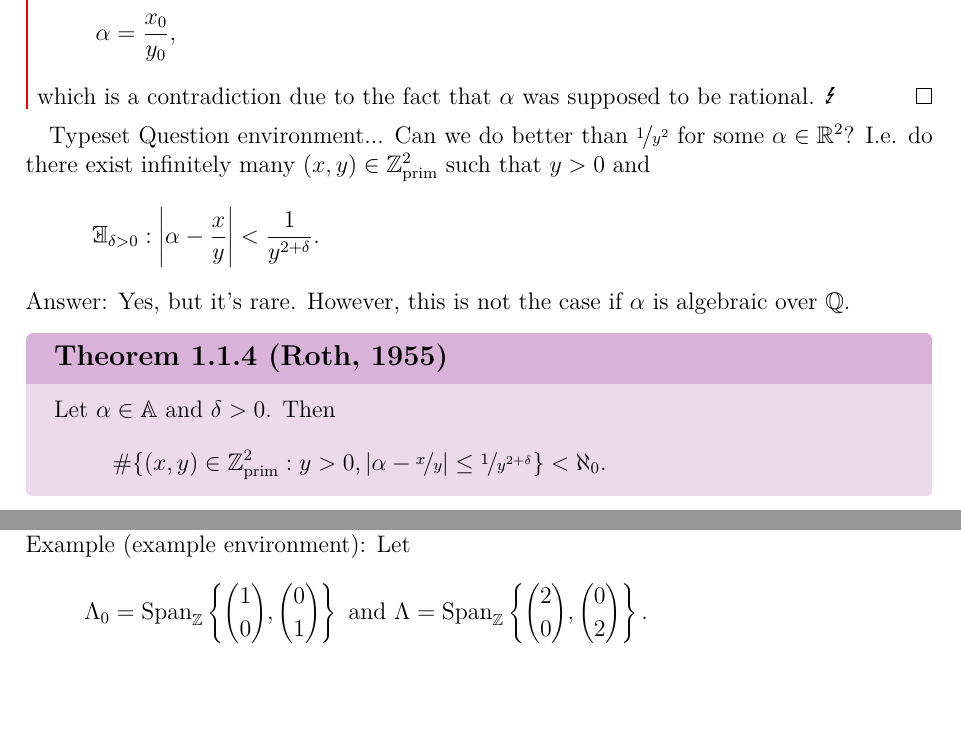
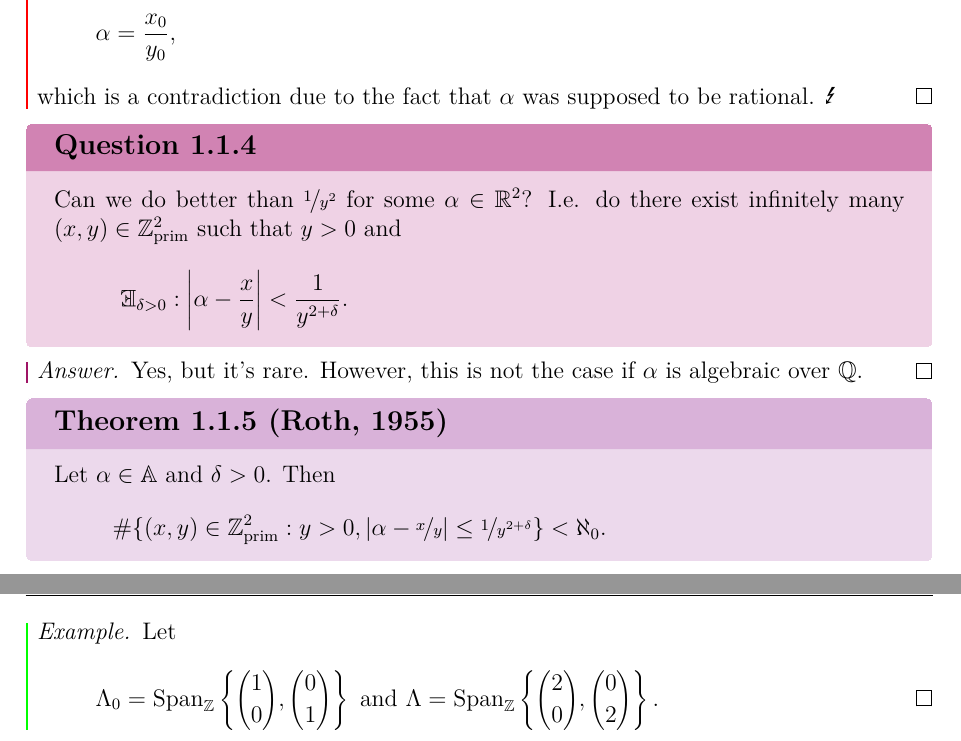
Before and after one commit to hannes-heimberger/V4A9_Number_Theory_I_Lec_Notes, a LaTeX thesis (Lecture_Notes_Number_Theory_I.tex): two parts of pages 6 and 9 of 14 before the commit and two parts of pages 6 and 10 of 15 after it, joined at a grey line, cut so that both start at the same text, the shorter picture padded with empty space. The pictures show the PDF file Lecture_Notes_Number_Theory_I.pdf that the author committed with the source.

Commit message:
Lec_Notes_17th_April

```diff
--- a/Lecture_Notes_Number_Theory_I.tex
+++ b/Lecture_Notes_Number_Theory_I.tex
@@ -84,10 +84,12 @@ A very simple consequence of this:
   \[ \alpha = \frac{x_0}{y_0},\]
   which is a contradiction due to the fact that $\alpha$ was supposed to be rational. \Lightning
 \end{pf}
-Typeset Question environment...
+\begin{question}{}{}
   Can we do better than $\nicefrac{1}{y^2}$ for some $\alpha \in \R^2$? I.e. do there exist infinitely many $(x,y) \in \Zprimtwo$ such that $y > 0$ and
   \[ \exists_{\delta > 0}:\left| \alpha - \frac{x}{y}\right| < \frac{1}{y^{2+\delta}}.\]
-  Answer: Yes, but it's rare. However, this is not the case if $\alpha$ is algebraic over $\Q$.
+\end{question}
+\begin{answertoquestion} Yes, but it's rare. However, this is not the case if $\alpha$ is algebraic over $\Q$.
+\end{answertoquestion}
   \begin{theorem}{Roth, 1955}{roth_1955}
     Let $\alpha \in \AA$ and $\delta > 0$. Then
     \[ \#\{ (x,y) \in \Zprimtwo: y > 0, |\alpha-\nicefrac{x}{y}| \leq \nicefrac{1}{y^{2+\delta}}\} < \aleph_0.\]
@@ -167,5 +170,3 @@ Typeset Question environment...
  Then, we have $U_0 \in M_n(\Z)$. We define the \define[Index of a Sublattice in a Lattice]{index} of $M$ in $L$ by
  \[ |L:M| = |\det U_0| = \frac{\det M}{\det L}.\]
  \emp{Note:} This does not depend on the choice of bases of $M$ and $L$. \\
- Example (example environment): Let
- \[ \Lambda_0 = \Span_\Z\left\{ \binom{1}{0}, \binom{0}{1}\right\} \text{ and } \Lambda = \Span_\Z\left\{ \binom{2}{0}, \binom{0}{2}\right\}.\]
```
Also changed, not shown: Lecture_Notes_Number_Theory_I.pdf, Lecture_Notes_Number_Theory_I.tex (7 more changed lines).
